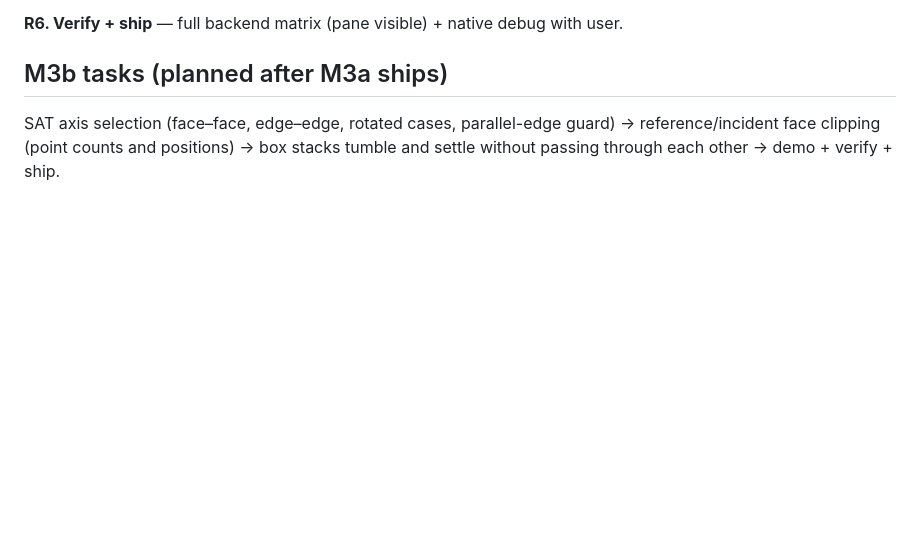
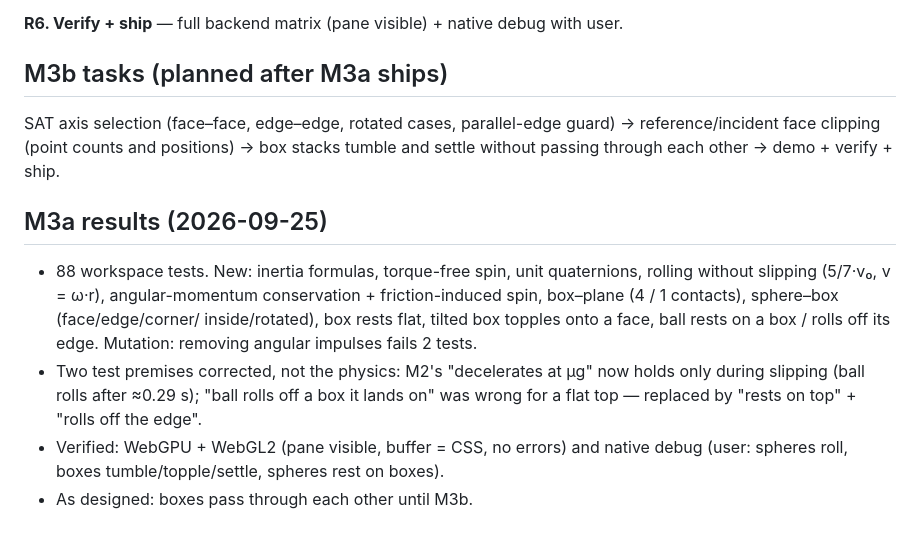
Before and after one commit to josh-W42/impulse, a Markdown page: docs/plans/2026-09-26-m3-rotation-boxes.md, the part around the change. Drawn GitHub-style; blank space fills up the shorter version.

Commit message:
docs: record M3a results

```diff
--- a/docs/plans/2026-09-26-m3-rotation-boxes.md
+++ b/docs/plans/2026-09-26-m3-rotation-boxes.md
@@ -58,3 +58,17 @@ orientation interpolated). Scene tests updated.
 SAT axis selection (face–face, edge–edge, rotated cases, parallel-edge guard) →
 reference/incident face clipping (point counts and positions) → box stacks tumble
 and settle without passing through each other → demo + verify + ship.
+
+## M3a results (2026-09-25)
+
+- 88 workspace tests. New: inertia formulas, torque-free spin, unit quaternions,
+  rolling without slipping (5/7·v₀, v = ω·r), angular-momentum conservation +
+  friction-induced spin, box–plane (4 / 1 contacts), sphere–box (face/edge/corner/
+  inside/rotated), box rests flat, tilted box topples onto a face, ball rests on a
+  box / rolls off its edge. Mutation: removing angular impulses fails 2 tests.
+- Two test premises corrected, not the physics: M2's "decelerates at μg" now holds
+  only during slipping (ball rolls after ≈0.29 s); "ball rolls off a box it lands
+  on" was wrong for a flat top — replaced by "rests on top" + "rolls off the edge".
+- Verified: WebGPU + WebGL2 (pane visible, buffer = CSS, no errors) and native debug
+  (user: spheres roll, boxes tumble/topple/settle, spheres rest on boxes).
+- As designed: boxes pass through each other until M3b.
```
